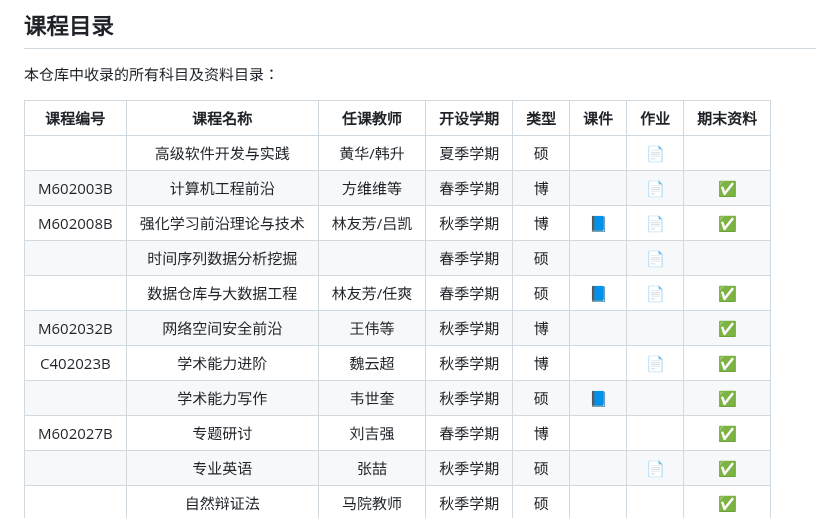
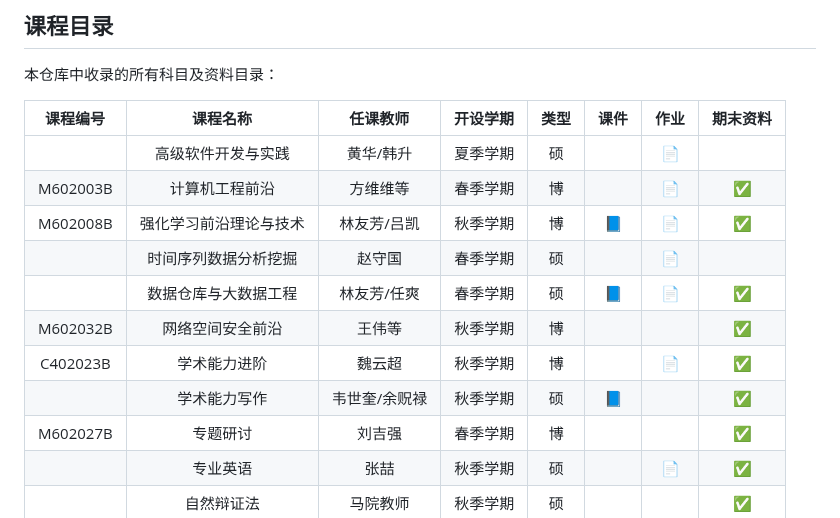
Before and after one commit to Allenpandas/BJTU-CS-Notebook, a Markdown page: README.md, the part around the change. GitHub-like rendering.

```diff
--- a/README.md
+++ b/README.md
@@ -21,11 +21,11 @@
 |          |   高级软件开发与实践   |  黄华/韩升  | 夏季学期 |  硕  |                  | :page_facing_up: |                    |
 | M602003B |     计算机工程前沿     |  方维维等   | 春季学期 |  博  |                  | :page_facing_up: | :white_check_mark: |
 | M602008B | 强化学习前沿理论与技术 | 林友芳/吕凯 | 秋季学期 |  博  |   :blue_book:    | :page_facing_up: | :white_check_mark: |
-|          |  时间序列数据分析挖掘  |             | 春季学期 |  硕  |                  | :page_facing_up: |                    |
+|          |  时间序列数据分析挖掘  | 赵守国 | 春季学期 |  硕  |                  | :page_facing_up: |                    |
 |          |  数据仓库与大数据工程  | 林友芳/任爽 | 春季学期 |  硕  | :blue_book: | :page_facing_up: | :white_check_mark: |
 | M602032B |    网络空间安全前沿    |   王伟等    | 秋季学期 |  博  |                  |                  | :white_check_mark: |
 | C402023B |      学术能力进阶      |   魏云超    | 秋季学期 |  博  |                  | :page_facing_up: | :white_check_mark: |
-|          |      学术能力写作      |   韦世奎    | 秋季学期 |  硕  |   :blue_book:    |                  | :white_check_mark: |
+|          |      学术能力写作      |   韦世奎/余贶禄    | 秋季学期 |  硕  |   :blue_book:    |                  | :white_check_mark: |
 | M602027B |        专题研讨        |   刘吉强    | 春季学期 |  博  |                  |                  | :white_check_mark: |
 |          |        专业英语        |    张喆     | 秋季学期 |  硕  |                  | :page_facing_up: | :white_check_mark: |
 |          |       自然辩证法       |  马院教师   | 秋季学期 |  硕  |                  |                  | :white_check_mark: |
```
